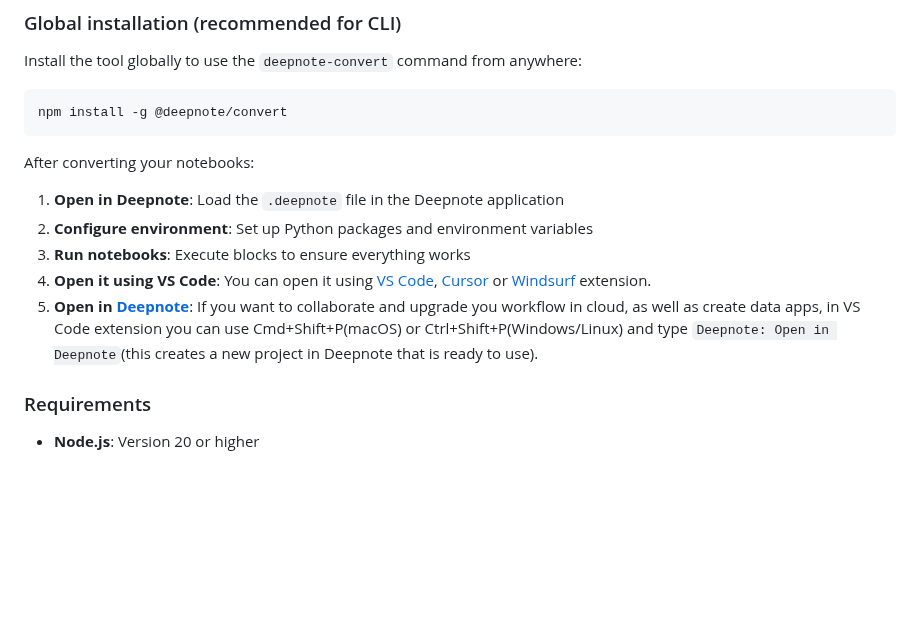
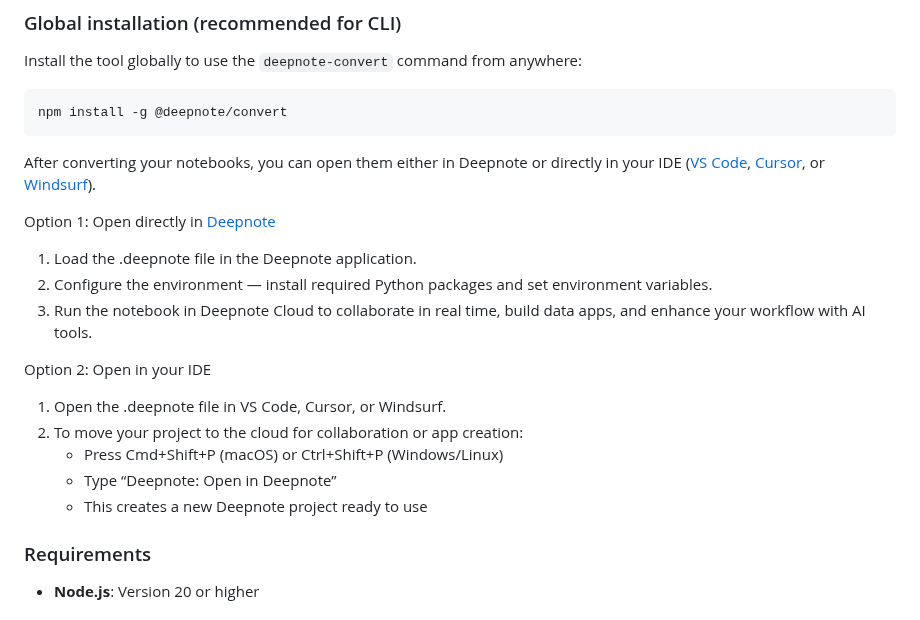
Before and after one commit to deepnote/deepnote, a Markdown page: docs/converting-notebooks.md, the part around the change. Rendered like a GitHub page; blank space fills up the shorter version.

Commit message:
docs: update after converting

````diff
--- a/docs/converting-notebooks.md
+++ b/docs/converting-notebooks.md
@@ -27,13 +27,21 @@ Install the tool globally to use the `deepnote-convert` command from anywhere:
 npm install -g @deepnote/convert
 ```
 
-After converting your notebooks:
+After converting your notebooks, you can open them either in Deepnote or directly in your IDE ([VS Code](https://marketplace.visualstudio.com/items?itemName=Deepnote.vscode-deepnote), [Cursor](https://open-vsx.org/extension/Deepnote/vscode-deepnote), or [Windsurf](https://open-vsx.org/extension/Deepnote/vscode-deepnote)).
 
-1. **Open in Deepnote**: Load the `.deepnote` file in the Deepnote application
-2. **Configure environment**: Set up Python packages and environment variables
-3. **Run notebooks**: Execute blocks to ensure everything works
-4. **Open it using VS Code**: You can open it using [VS Code](https://marketplace.visualstudio.com/items?itemName=Deepnote.vscode-deepnote), [Cursor](https://open-vsx.org/extension/Deepnote/vscode-deepnote) or [Windsurf](https://open-vsx.org/extension/Deepnote/vscode-deepnote) extension.
-5. **Open in [Deepnote](https://deepnote.com)**: If you want to collaborate and upgrade you workflow in cloud, as well as create data apps, in VS Code extension you can use Cmd+Shift+P(macOS) or Ctrl+Shift+P(Windows/Linux) and type `Deepnote: Open in Deepnote`(this creates a new project in Deepnote that is ready to use).
+Option 1: Open directly in [Deepnote](https://deepnote.com)
+
+1. Load the .deepnote file in the Deepnote application.
+2. Configure the environment — install required Python packages and set environment variables.
+3. Run the notebook in Deepnote Cloud to collaborate in real time, build data apps, and enhance your workflow with AI tools.
+
+Option 2: Open in your IDE
+
+1. Open the .deepnote file in VS Code, Cursor, or Windsurf.
+2. To move your project to the cloud for collaboration or app creation:
+   - Press Cmd+Shift+P (macOS) or Ctrl+Shift+P (Windows/Linux)
+   - Type “Deepnote: Open in Deepnote”
+   - This creates a new Deepnote project ready to use
 
 ### Requirements
 
````
